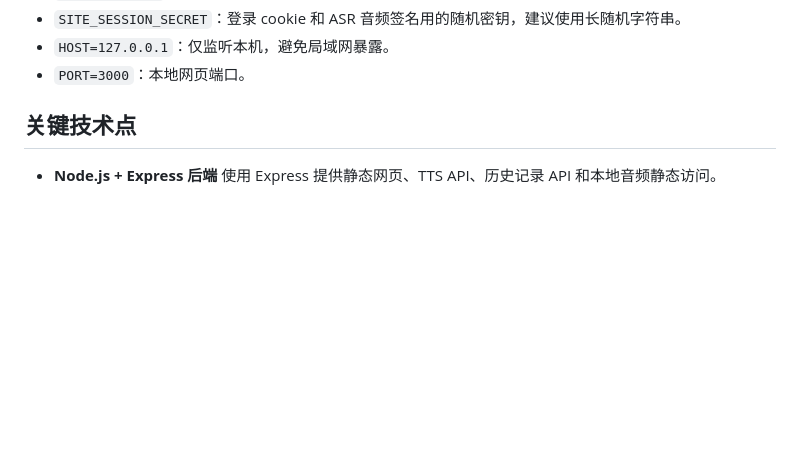
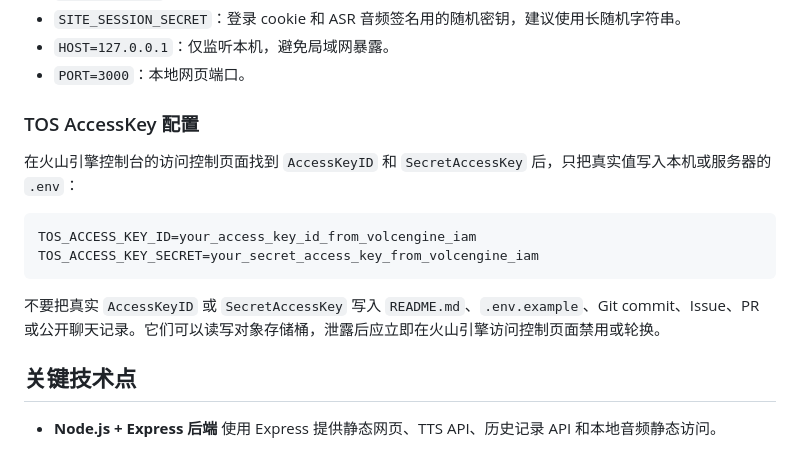
Before and after one commit to Adeshen/ielts_multi_region_voice_lab, a Markdown page: README.md, the part around the change. Drawn GitHub-style; blank space fills up the shorter version.

Commit message:
Document safe TOS access key setup

````diff
--- a/README.md
+++ b/README.md
@@ -121,6 +121,17 @@ PORT=3000
 - `SITE_SESSION_SECRET`：登录 cookie 和 ASR 音频签名用的随机密钥，建议使用长随机字符串。
 - `HOST=127.0.0.1`：仅监听本机，避免局域网暴露。
 - `PORT=3000`：本地网页端口。
+
+### TOS AccessKey 配置
+
+在火山引擎控制台的访问控制页面找到 `AccessKeyID` 和 `SecretAccessKey` 后，只把真实值写入本机或服务器的 `.env`：
+
+```bash
+TOS_ACCESS_KEY_ID=your_access_key_id_from_volcengine_iam
+TOS_ACCESS_KEY_SECRET=your_secret_access_key_from_volcengine_iam
+```
+
+不要把真实 `AccessKeyID` 或 `SecretAccessKey` 写入 `README.md`、`.env.example`、Git commit、Issue、PR 或公开聊天记录。它们可以读写对象存储桶，泄露后应立即在火山引擎访问控制页面禁用或轮换。
 
 ## 关键技术点
 
````
